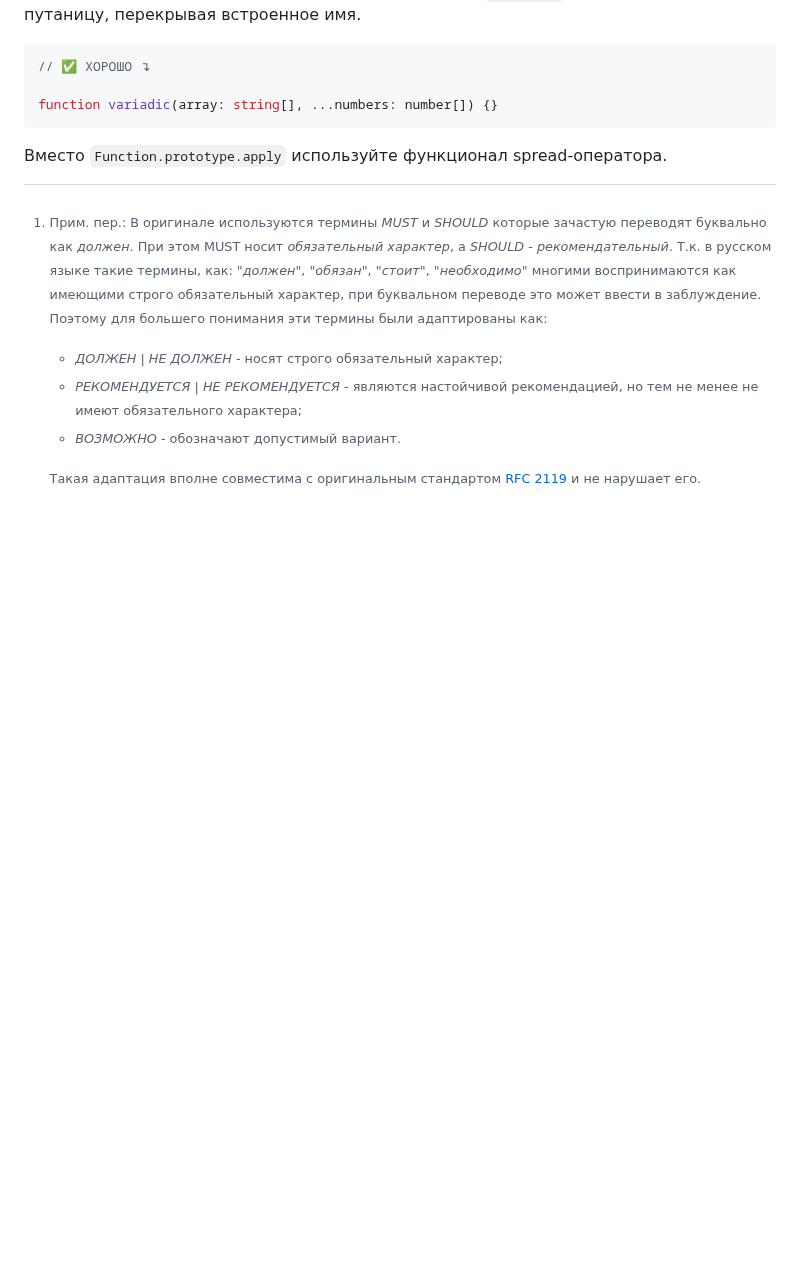
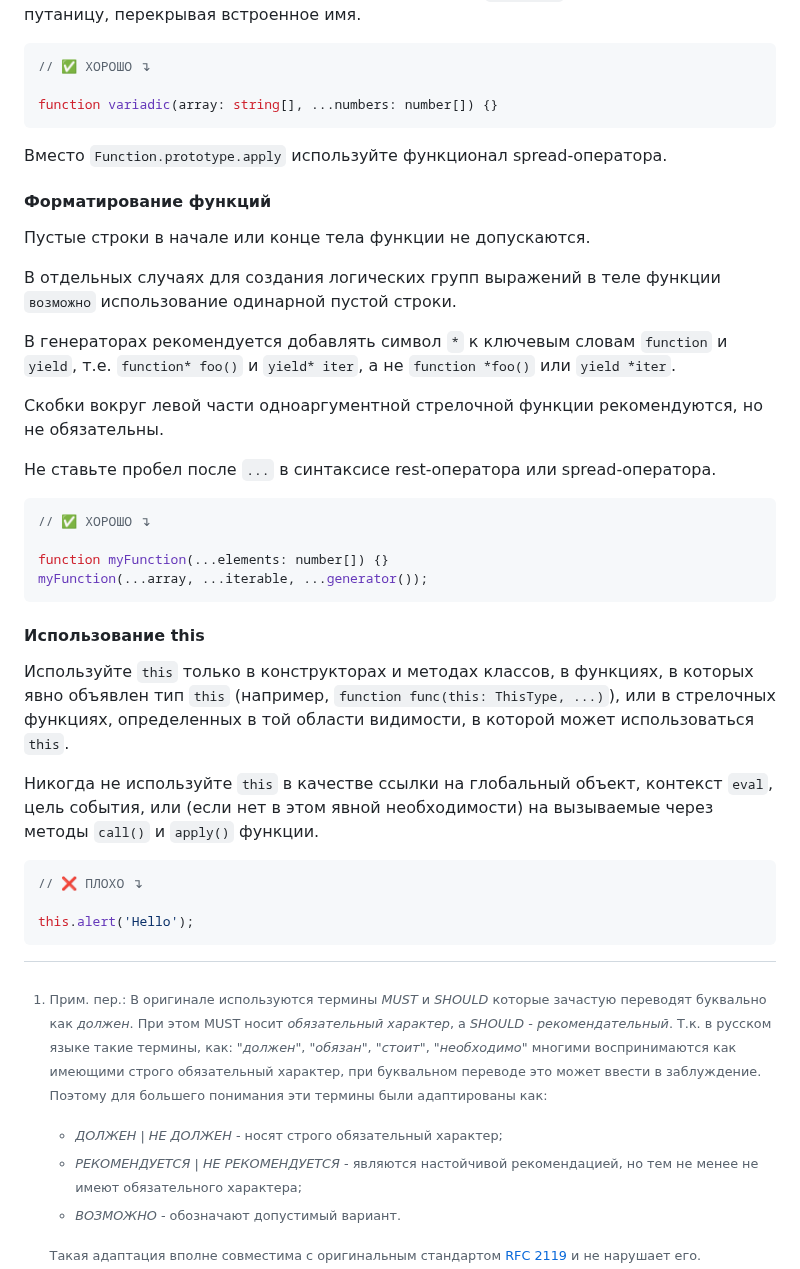
Before and after one commit to olegbarabanov/google-typescript-style-guide-ru, a Markdown page: src/google-typescript-style-guide-ru.md, the part around the change. GitHub-like rendering; blank space fills up the shorter version.

Commit message:
Processed lines from original: 1726 - 1759

````diff
--- a/src/google-typescript-style-guide-ru.md
+++ b/src/google-typescript-style-guide-ru.md
@@ -1529,3 +1529,34 @@ function variadic(array: string[], ...numbers: number[]) {}
 ```
 
 Вместо `Function.prototype.apply` используйте функционал spread-оператора.
+
+#### Форматирование функций
+
+Пустые строки в начале или конце тела функции не допускаются.
+
+В отдельных случаях для создания логических групп выражений в теле функции `возможно` использование одинарной пустой строки.
+
+В генераторах рекомендуется добавлять символ `*` к ключевым словам `function` и `yield`, т.е. `function* foo()` и `yield* iter`, а не `function *foo()` или `yield *iter`.
+
+Скобки вокруг левой части одноаргументной стрелочной функции рекомендуются, но не обязательны.
+
+Не ставьте пробел после `...` в синтаксисе rest-оператора или spread-оператора.
+
+```ts
+// ✅ ХОРОШО ↴
+
+function myFunction(...elements: number[]) {}
+myFunction(...array, ...iterable, ...generator());
+```
+
+#### Использование this
+
+Используйте `this` только в конструкторах и методах классов, в функциях, в которых явно объявлен тип `this` (например, `function func(this: ThisType, ...)`), или в стрелочных функциях, определенных в той области видимости, в которой может использоваться `this`.
+
+Никогда не используйте `this` в качестве ссылки на глобальный объект, контекст `eval`, цель события, или (если нет в этом явной необходимости) на вызываемые через методы `call()` и `apply()` функции.
+
+```ts
+// ❌ ПЛОХО ↴
+
+this.alert('Hello');
+```
````
